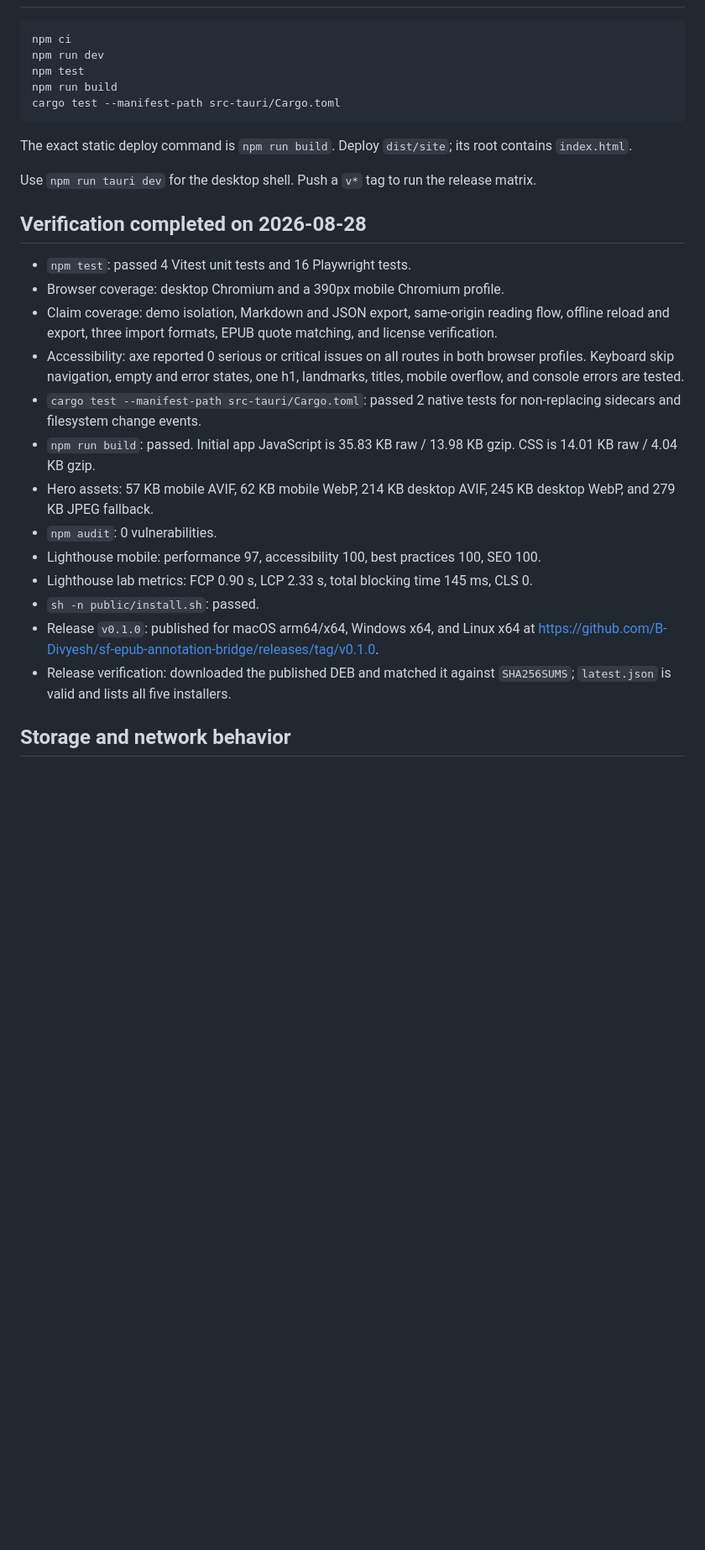
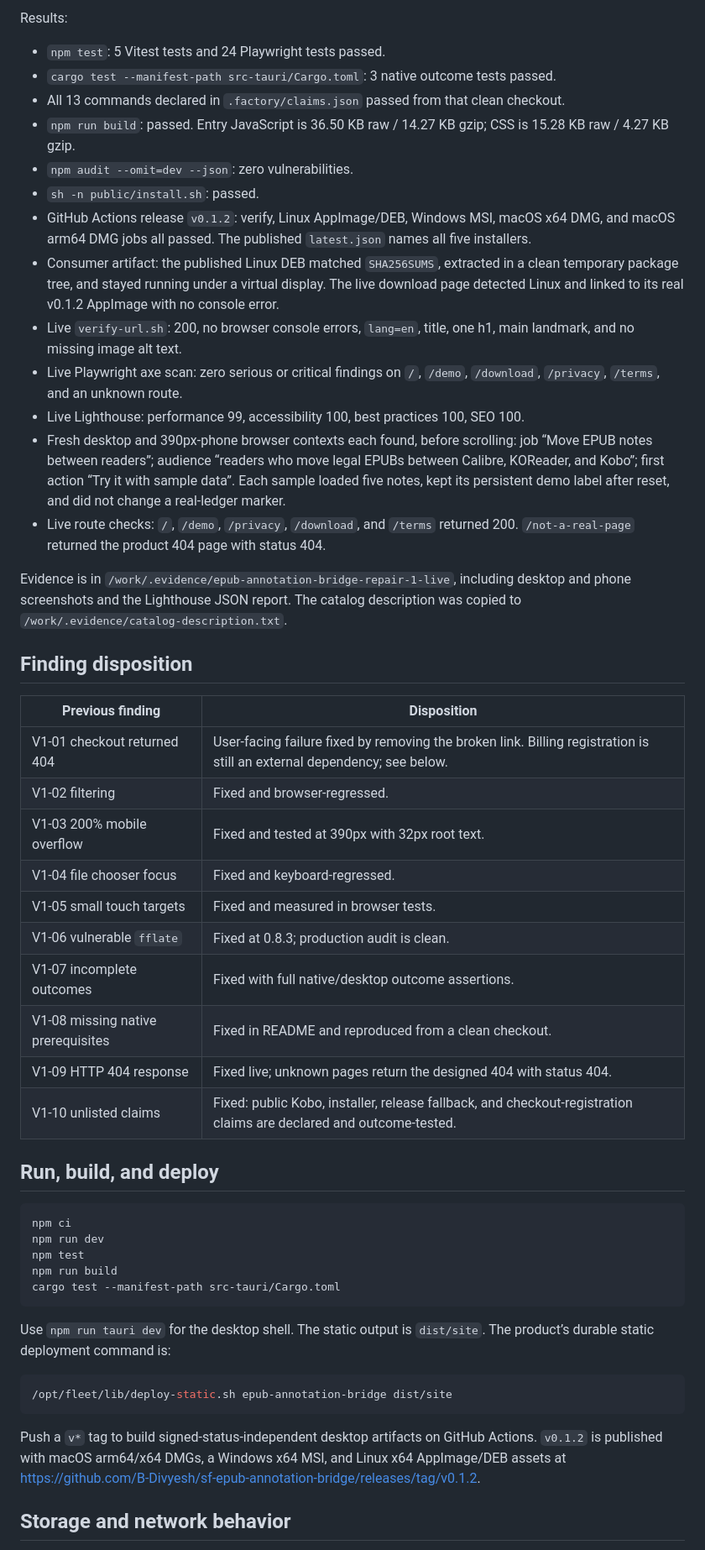
Before and after one commit to B-Divyesh/sf-epub-annotation-bridge, a Markdown page: .factory/handoff.md, the part around one of its changes. Shown at 84% size. Drawn GitHub-style; blank space fills up the shorter version.

Commit message:
docs: record repair verification

````diff
--- a/.factory/handoff.md
+++ b/.factory/handoff.md
@@ -28,3 +42,37 @@ All declared claim commands were run. Their command processes pass after install
+Results:
+
+- `npm test`: 5 Vitest tests and 24 Playwright tests passed.
+- `cargo test --manifest-path src-tauri/Cargo.toml`: 3 native outcome tests passed.
+- All 13 commands declared in `.factory/claims.json` passed from that clean checkout.
+- `npm run build`: passed. Entry JavaScript is 36.50 KB raw / 14.27 KB gzip; CSS is 15.28 KB raw / 4.27 KB gzip.
+- `npm audit --omit=dev --json`: zero vulnerabilities.
+- `sh -n public/install.sh`: passed.
+- GitHub Actions release `v0.1.2`: verify, Linux AppImage/DEB, Windows MSI, macOS x64 DMG, and macOS arm64 DMG jobs all passed. The published `latest.json` names all five installers.
+- Consumer artifact: the published Linux DEB matched `SHA256SUMS`, extracted in a clean temporary package tree, and stayed running under a virtual display. The live download page detected Linux and linked to its real v0.1.2 AppImage with no console error.
+- Live `verify-url.sh`: 200, no browser console errors, `lang=en`, title, one h1, main landmark, and no missing image alt text.
+- Live Playwright axe scan: zero serious or critical findings on `/`, `/demo`, `/download`, `/privacy`, `/terms`, and an unknown route.
+- Live Lighthouse: performance 99, accessibility 100, best practices 100, SEO 100.
+- Fresh desktop and 390px-phone browser contexts each found, before scrolling: job “Move EPUB notes between readers”; audience “readers who move legal EPUBs between Calibre, KOReader, and Kobo”; first action “Try it with sample data”. Each sample loaded five notes, kept its persistent demo label after reset, and did not change a real-ledger marker.
+- Live route checks: `/`, `/demo`, `/privacy`, `/download`, and `/terms` returned 200. `/not-a-real-page` returned the product 404 page with status 404.
+
+Evidence is in `/work/.evidence/epub-annotation-bridge-repair-1-live`, including desktop and phone screenshots and the Lighthouse JSON report. The catalog description was copied to `/work/.evidence/catalog-description.txt`.
+
+## Finding disposition
+
+| Previous finding | Disposition |
+| --- | --- |
+| V1-01 checkout returned 404 | User-facing failure fixed by removing the broken link. Billing registration is still an external dependency; see below. |
+| V1-02 filtering | Fixed and browser-regressed. |
+| V1-03 200% mobile overflow | Fixed and tested at 390px with 32px root text. |
+| V1-04 file chooser focus | Fixed and keyboard-regressed. |
+| V1-05 small touch targets | Fixed and measured in browser tests. |
+| V1-06 vulnerable `fflate` | Fixed at 0.8.3; production audit is clean. |
+| V1-07 incomplete outcomes | Fixed with full native/desktop outcome assertions. |
+| V1-08 missing native prerequisites | Fixed in README and reproduced from a clean checkout. |
+| V1-09 HTTP 404 response | Fixed live; unknown pages return the designed 404 with status 404. |
+| V1-10 unlisted claims | Fixed: public Kobo, installer, release fallback, and checkout-registration claims are declared and outcome-tested. |
+
+## Run, build, and deploy
 
 ```sh
 npm ci
@@ -34,25 +82,13 @@ npm run build
 cargo test --manifest-path src-tauri/Cargo.toml
 ```
 
-The exact static deploy command is `npm run build`. Deploy `dist/site`; its root contains `index.html`.
+Use `npm run tauri dev` for the desktop shell. The static output is `dist/site`. The product’s durable static deployment command is:
 
-Use `npm run tauri dev` for the desktop shell. Push a `v*` tag to run the release matrix.
+```sh
+/opt/fleet/lib/deploy-static.sh epub-annotation-bridge dist/site
+```
 
-## Verification completed on 2026-08-28
-
-- `npm test`: passed 4 Vitest unit tests and 16 Playwright tests.
-- Browser coverage: desktop Chromium and a 390px mobile Chromium profile.
-- Claim coverage: demo isolation, Markdown and JSON export, same-origin reading flow, offline reload and export, three import formats, EPUB quote matching, and license verification.
-- Accessibility: axe reported 0 serious or critical issues on all routes in both browser profiles. Keyboard skip navigation, empty and error states, one h1, landmarks, titles, mobile overflow, and console errors are tested.
-- `cargo test --manifest-path src-tauri/Cargo.toml`: passed 2 native tests for non-replacing sidecars and filesystem change events.
-- `npm run build`: passed. Initial app JavaScript is 35.83 KB raw / 13.98 KB gzip. CSS is 14.01 KB raw / 4.04 KB gzip.
-- Hero assets: 57 KB mobile AVIF, 62 KB mobile WebP, 214 KB desktop AVIF, 245 KB desktop WebP, and 279 KB JPEG fallback.
-- `npm audit`: 0 vulnerabilities.
-- Lighthouse mobile: performance 97, accessibility 100, best practices 100, SEO 100.
-- Lighthouse lab metrics: FCP 0.90 s, LCP 2.33 s, total blocking time 145 ms, CLS 0.
-- `sh -n public/install.sh`: passed.
-- Release `v0.1.0`: published for macOS arm64/x64, Windows x64, and Linux x64 at https://github.com/B-Divyesh/sf-epub-annotation-bridge/releases/tag/v0.1.0.
-- Release verification: downloaded the published DEB and matched it against `SHA256SUMS`; `latest.json` is valid and lists all five installers.
+Push a `v*` tag to build signed-status-independent desktop artifacts on GitHub Actions. `v0.1.2` is published with macOS arm64/x64 DMGs, a Windows x64 MSI, and Linux x64 AppImage/DEB assets at https://github.com/B-Divyesh/sf-epub-annotation-bridge/releases/tag/v0.1.2.
 
 ## Storage and network behavior
 
````
Also changed, not shown: other parts of .factory/handoff.md (+42 -33 lines), .factory/verification-2.md (added, +42 -0 lines).
